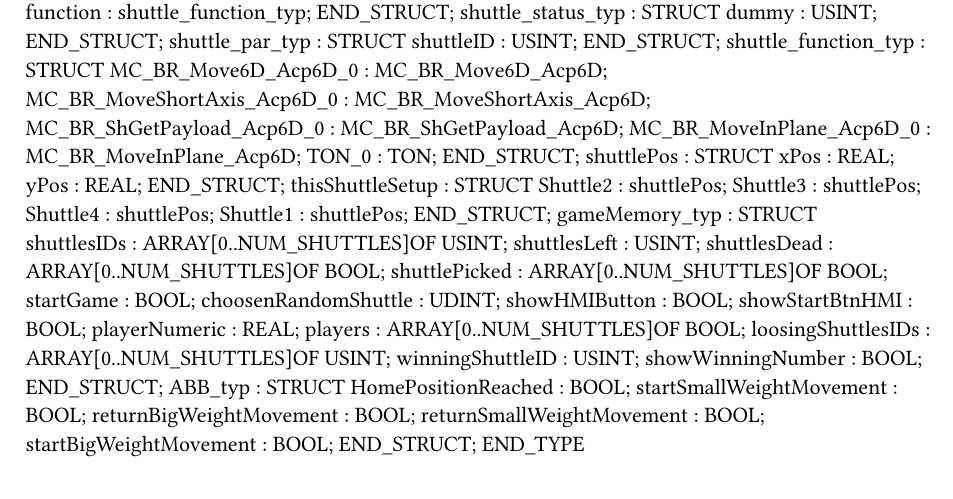
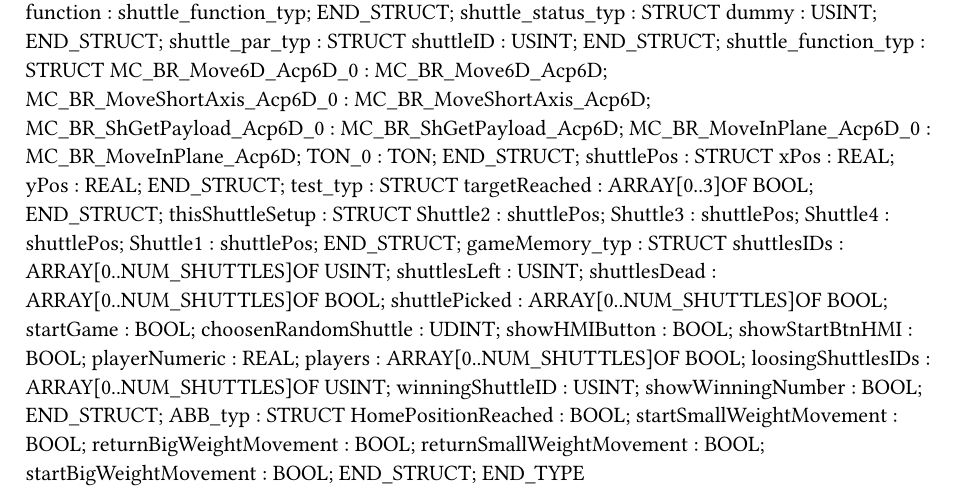
Before and after one commit to RoboticsAAU/MatrixProduction, a Typst document (AAU12Segmenter/Logical/Modules/Acopos6D/Acopos6D/Types.typ): part of the page, cut so that both start at the same text. Compiled offline with Typst 0.15.

Commit message:
Our first test program

```diff
--- a/AAU12Segmenter/Logical/Modules/Acopos6D/Acopos6D/Types.typ
+++ b/AAU12Segmenter/Logical/Modules/Acopos6D/Acopos6D/Types.typ
@@ -22,6 +22,9 @@ TYPE
 	shuttlePos : 	STRUCT
 		xPos : REAL;
 		yPos : REAL;
+	END_STRUCT;
+	test_typ : 	STRUCT
+		targetReached : ARRAY[0..3]OF BOOL;
 	END_STRUCT;
 	thisShuttleSetup : 	STRUCT
 		Shuttle2 : shuttlePos;
```
Also changed, not shown: AAU12Segmenter/Logical/Modules/Acopos6D/Types.typ (+2 -1 lines), 6 other files.
